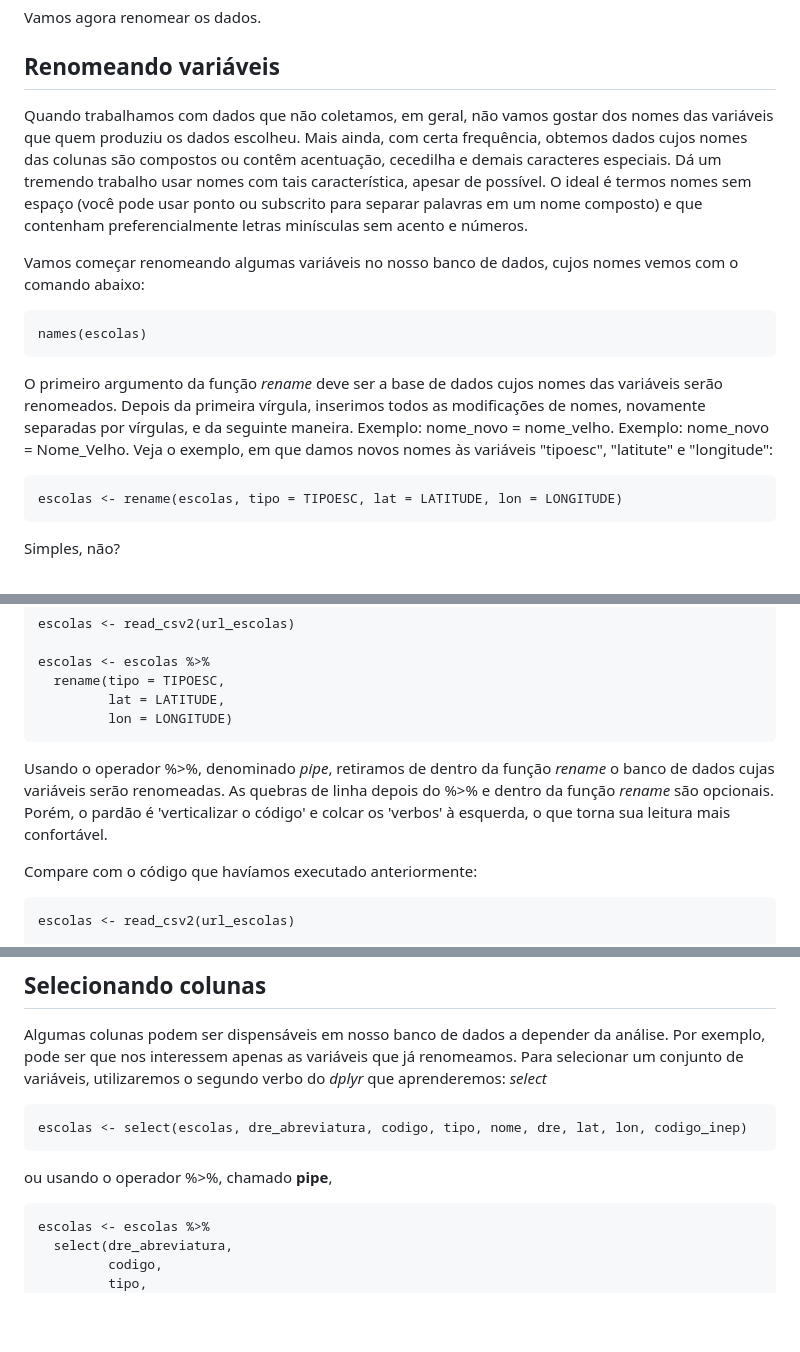
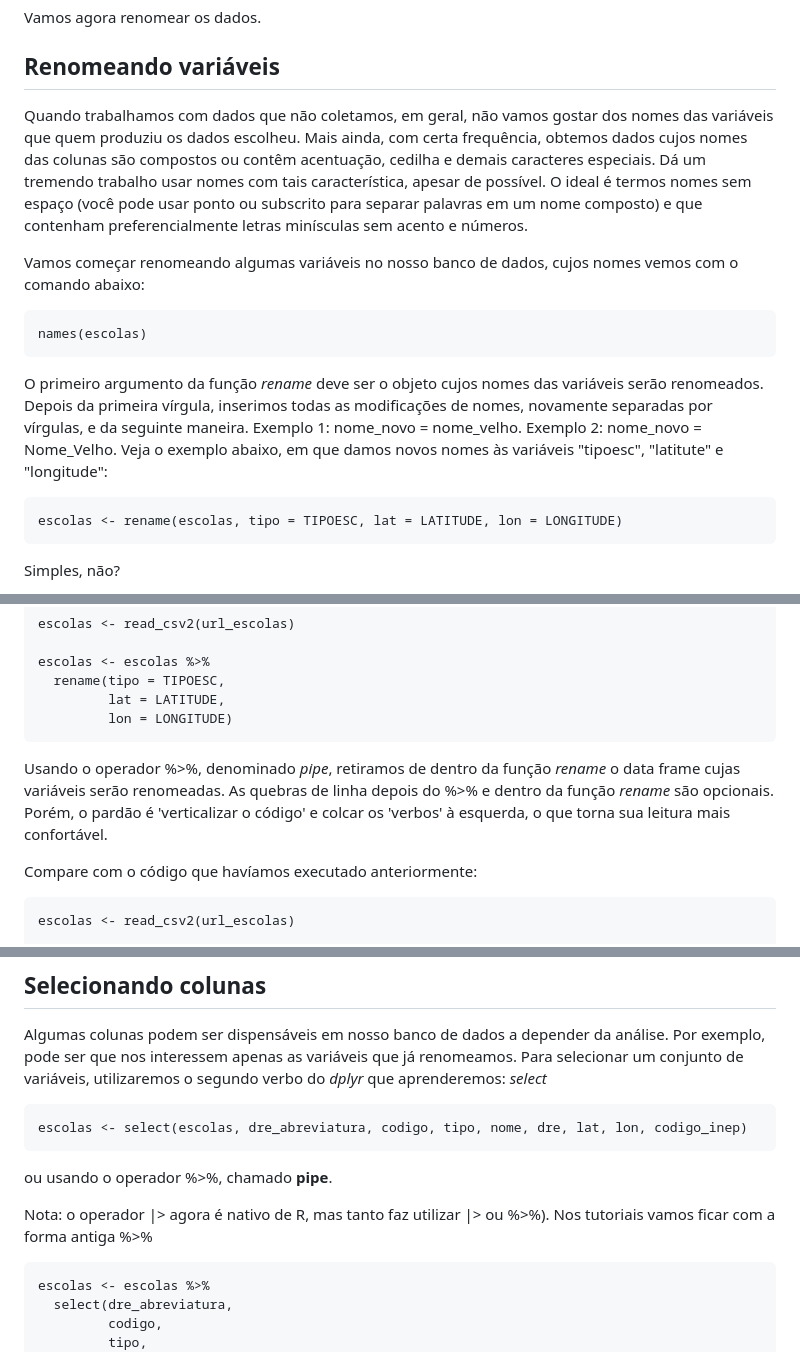
Before and after one commit to leobarone/cebrap-lab-ia-r-python, a Markdown page: tutorial/tutorial-inicial-r.md, 3 parts joined by grey strips. Rendered like a GitHub page; blank space fills up the shorter version.

Commit message:
tutoriais iniciais ok r py

````diff
--- a/tutorial/tutorial-inicial-r.md
+++ b/tutorial/tutorial-inicial-r.md
@@ -204,7 +206,7 @@ Vamos agora renomear os dados.
 
 ## Renomeando variáveis
 
-Quando trabalhamos com dados que não coletamos, em geral, não vamos gostar dos nomes das variáveis que quem produziu os dados escolheu. Mais ainda, com certa frequência, obtemos dados cujos nomes das colunas são compostos ou contêm acentuação, cecedilha e demais caracteres especiais. Dá um tremendo trabalho usar nomes com tais característica, apesar de possível. O ideal é termos nomes sem espaço (você pode usar ponto ou subscrito para separar palavras em um nome composto) e que contenham preferencialmente letras minísculas sem acento e números.
+Quando trabalhamos com dados que não coletamos, em geral, não vamos gostar dos nomes das variáveis que quem produziu os dados escolheu. Mais ainda, com certa frequência, obtemos dados cujos nomes das colunas são compostos ou contêm acentuação, cedilha e demais caracteres especiais. Dá um tremendo trabalho usar nomes com tais característica, apesar de possível. O ideal é termos nomes sem espaço (você pode usar ponto ou subscrito para separar palavras em um nome composto) e que contenham preferencialmente letras minísculas sem acento e números.
 
 Vamos começar renomeando algumas variáveis no nosso banco de dados, cujos nomes vemos com o comando abaixo:
 
@@ -212,7 +214,7 @@ Vamos começar renomeando algumas variáveis no nosso banco de dados, cujos nome
 names(escolas)
 ```
 
-O primeiro argumento da função _rename_ deve ser a base de dados cujos nomes das variáveis serão renomeados. Depois da primeira vírgula, inserimos todos as modificações de nomes, novamente separadas por vírgulas, e da seguinte maneira. Exemplo: nome\_novo = nome\_velho. Exemplo: nome\_novo = Nome_Velho. Veja o exemplo, em que damos novos nomes às variáveis "tipoesc", "latitute" e "longitude":
+O primeiro argumento da função _rename_ deve ser o objeto cujos nomes das variáveis serão renomeados. Depois da primeira vírgula, inserimos todas as modificações de nomes, novamente separadas por vírgulas, e da seguinte maneira. Exemplo 1: nome\_novo = nome\_velho. Exemplo 2: nome\_novo = Nome_Velho. Veja o exemplo abaixo, em que damos novos nomes às variáveis "tipoesc", "latitute" e "longitude":
 
 ```{r}
 escolas <- rename(escolas, tipo = TIPOESC, lat = LATITUDE, lon = LONGITUDE)
@@ -233,7 +235,7 @@ escolas <- escolas %>%
          lon = LONGITUDE)
 ```
 
-Usando o operador %>%, denominado _pipe_, retiramos de dentro da função _rename_ o banco de dados cujas variáveis serão renomeadas. As quebras de linha depois do %>% e dentro da função _rename_ são opcionais. Porém, o pardão é 'verticalizar o código' e colcar os 'verbos' à esquerda, o que torna sua leitura mais confortável.
+Usando o operador %>%, denominado _pipe_, retiramos de dentro da função _rename_ o data frame cujas variáveis serão renomeadas. As quebras de linha depois do %>% e dentro da função _rename_ são opcionais. Porém, o pardão é 'verticalizar o código' e colcar os 'verbos' à esquerda, o que torna sua leitura mais confortável.
 
 Compare com o código que havíamos executado anteriormente:
 
@@ -273,7 +275,9 @@ Algumas colunas podem ser dispensáveis em nosso banco de dados a depender da an
 escolas <- select(escolas, dre_abreviatura, codigo, tipo, nome, dre, lat, lon, codigo_inep)
 ```
 
-ou usando o operador %>%, chamado __pipe__,
+ou usando o operador %>%, chamado __pipe__.
+
+Nota: o operador |> agora é nativo de R, mas tanto faz utilizar |> ou %>%). Nos tutoriais vamos ficar com a forma antiga %>%
 
 ```{r}
 escolas <- escolas %>%
````
Also changed, not shown: other parts of tutorial/tutorial-inicial-r.md (+24 -25 lines).
